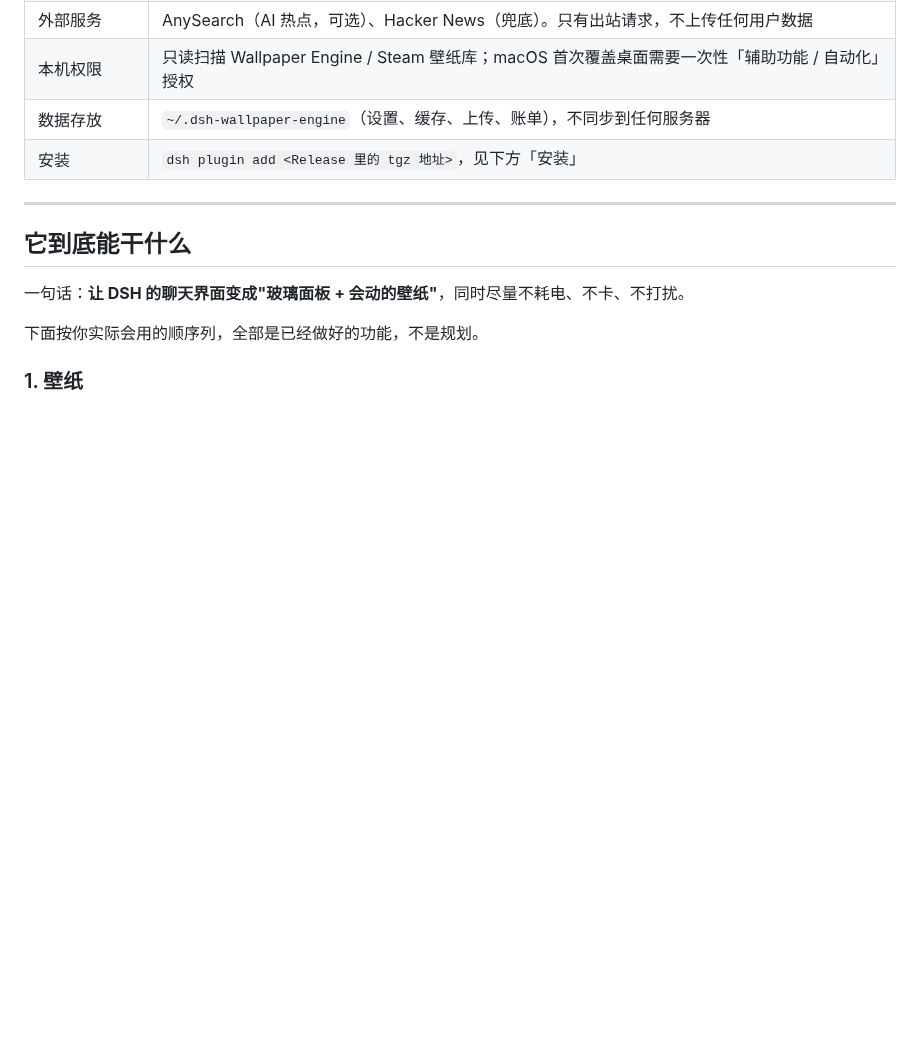
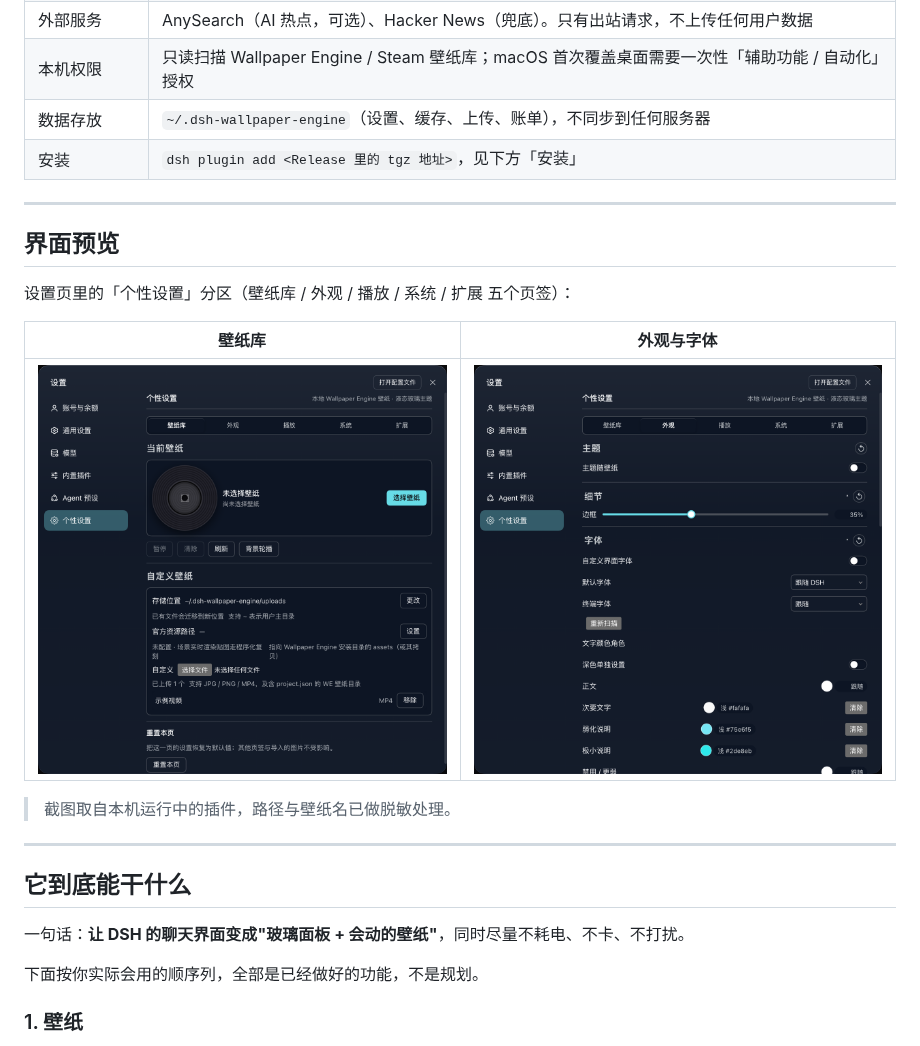
Before and after one commit to maoshiba6863/dsh-we-wallpaper, a Markdown page: README.md, the part around the change. Rendered like a GitHub page; pictures changed too: docs/screenshots/settings-appearance.png (added), docs/screenshots/settings-wallpaper.png (added); blank space fills up the shorter version.

Commit message:
docs(readme): 增加脱敏界面截图（壁纸库 / 外观与字体）

```diff
--- a/README.md
+++ b/README.md
@@ -26,6 +26,18 @@
 | 本机权限 | 只读扫描 Wallpaper Engine / Steam 壁纸库；macOS 首次覆盖桌面需要一次性「辅助功能 / 自动化」授权 |
 | 数据存放 | `~/.dsh-wallpaper-engine`（设置、缓存、上传、账单），不同步到任何服务器 |
 | 安装 | `dsh plugin add <Release 里的 tgz 地址>`，见下方「安装」 |
+
+---
+
+## 界面预览
+
+设置页里的「个性设置」分区（壁纸库 / 外观 / 播放 / 系统 / 扩展 五个页签）：
+
+| 壁纸库 | 外观与字体 |
+|---|---|
+| ![壁纸库](docs/screenshots/settings-wallpaper.png) | ![外观与字体](docs/screenshots/settings-appearance.png) |
+
+> 截图取自本机运行中的插件，路径与壁纸名已做脱敏处理。
 
 ---
 
```
